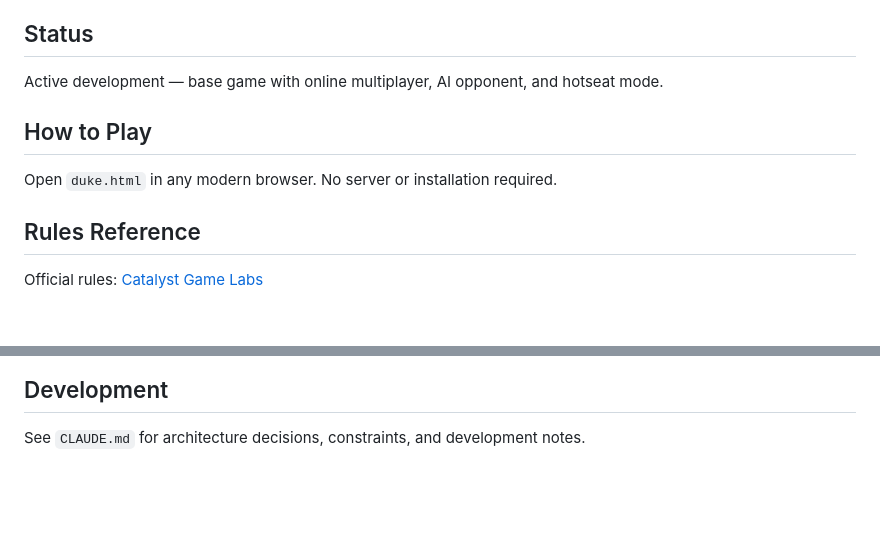
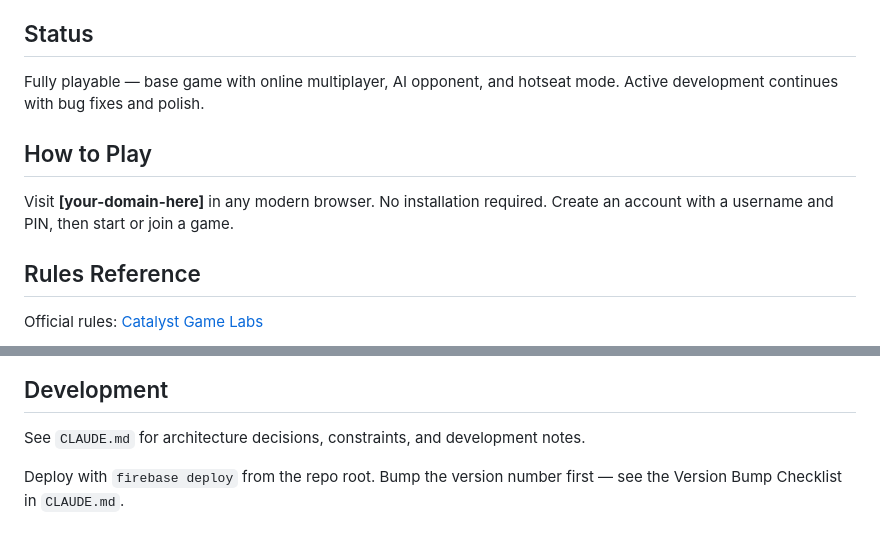
Before and after one commit to ReeseLloyd/DukeOnline, a Markdown page: README.md, 2 parts joined by grey strips. GitHub-like rendering; blank space fills up the shorter version.

```diff
--- a/README.md
+++ b/README.md
@@ -6,11 +6,11 @@ The Duke is a two-player abstract strategy game played on a 6×6 grid. Players d
 
 ## Status
 
-Active development — base game with online multiplayer, AI opponent, and hotseat mode.
+Fully playable — base game with online multiplayer, AI opponent, and hotseat mode. Active development continues with bug fixes and polish.
 
 ## How to Play
 
-Open `duke.html` in any modern browser. No server or installation required.
+Visit **[your-domain-here]** in any modern browser. No installation required. Create an account with a username and PIN, then start or join a game.
 
 ## Rules Reference
 
@@ -79,3 +79,5 @@ A single board is used for all tile sets. The alternating square contrast is kep
 ## Development
 
 See `CLAUDE.md` for architecture decisions, constraints, and development notes.
+
+Deploy with `firebase deploy` from the repo root. Bump the version number first — see the Version Bump Checklist in `CLAUDE.md`.
```
Also changed, not shown: CLAUDE.md (+37 -21 lines).
